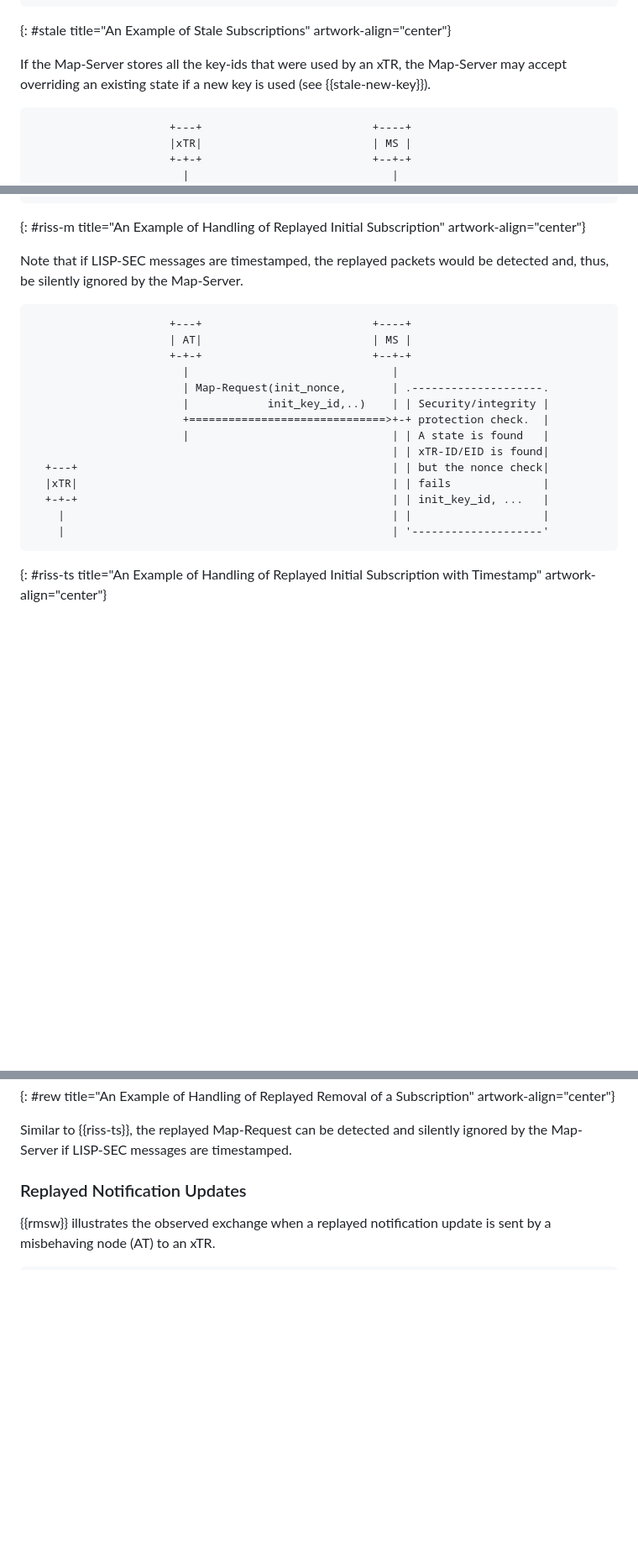
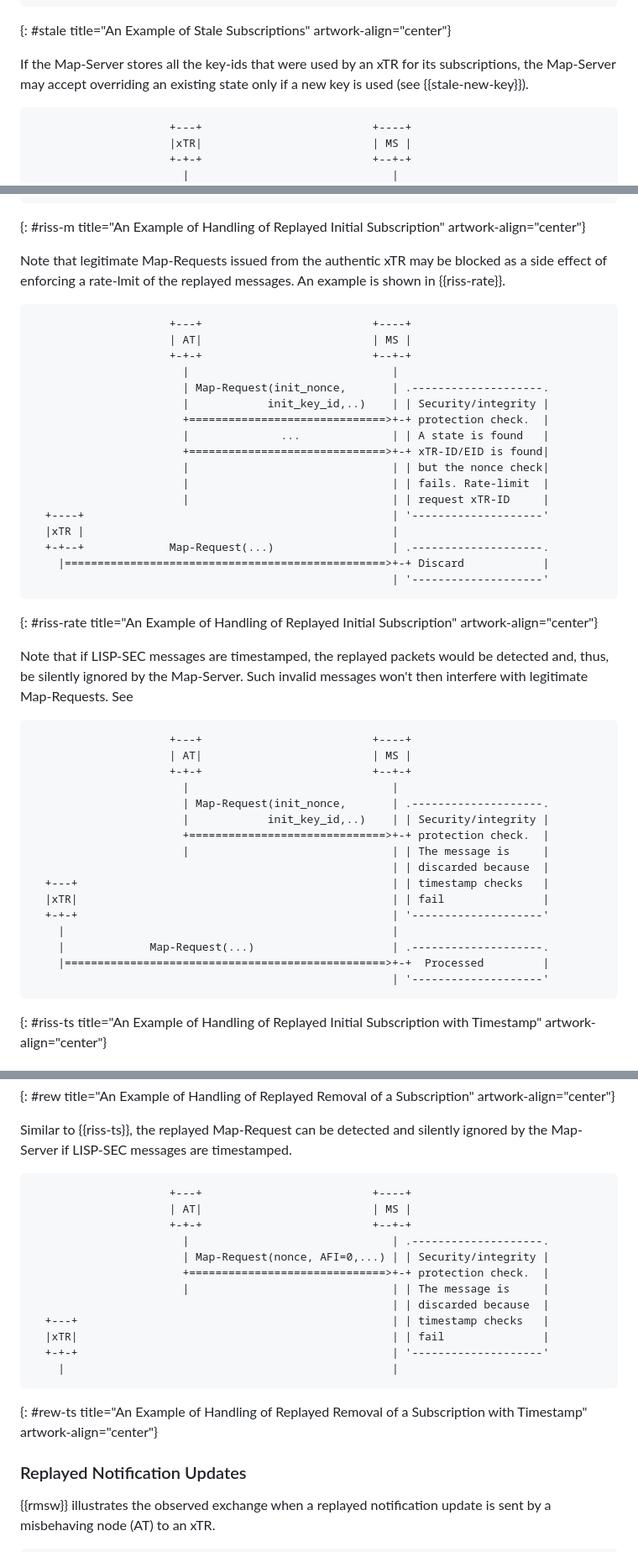
Before and after one commit to boucadair/lisp-pubsub-flow-examples, a Markdown page: draft-boucadair-lisp-pubsub-flow-examples.md, 3 parts joined by grey strips. Shown at 84% size. GitHub-like rendering; blank space fills up the shorter version.

Commit message:
update with TS

```diff
--- a/draft-boucadair-lisp-pubsub-flow-examples.md
+++ b/draft-boucadair-lisp-pubsub-flow-examples.md
@@ -296,7 +296,7 @@ If the same key is used, the Map-Request is likely to be rejected by the Map-Ser
 ~~~~
 {: #stale title="An Example of Stale Subscriptions" artwork-align="center"}
 
-If the Map-Server stores all the key-ids that were used by an xTR, the Map-Server may accept overriding an existing state if a new key is used (see {{stale-new-key}}).
+If the Map-Server stores all the key-ids that were used by an xTR for its subscriptions, the Map-Server may accept overriding an existing state only if a new key is used (see {{stale-new-key}}).
 
 ~~~~ aasvg
                      +---+                          +----+
@@ -420,7 +420,7 @@ The attacker may vary the source IP address of the Map-Request to trigger as man
 ~~~~
 {: #riss-m title="An Example of Handling of Replayed Initial Subscription" artwork-align="center"}
 
-Note that if LISP-SEC messages are timestamped, the replayed packets would be detected and, thus, be silently ignored by the Map-Server.
+Note that legitimate Map-Requests issued from the authentic xTR may be blocked as a side effect of enforcing a rate-lmit of the replayed messages. An example is shown in {{riss-rate}}.
 
 ~~~~ aasvg
                      +---+                          +----+
@@ -430,13 +430,38 @@ Note that if LISP-SEC messages are timestamped, the replayed packets would be de
                        | Map-Request(init_nonce,       | .--------------------.
                        |            init_key_id,..)    | | Security/integrity |
                        +==============================>+-+ protection check.  |
-                       |                               | | A state is found   |
-                                                       | | xTR-ID/EID is found|
-  +---+                                                | | but the nonce check|
-  |xTR|                                                | | fails              |
-  +-+-+                                                | | init_key_id, ...   |
-    |                                                  | |                    |
-    |                                                  | '--------------------'
+                       |              ...              | | A state is found   |
+                       +==============================>+-+ xTR-ID/EID is found|
+                       |                               | | but the nonce check|
+                       |                               | | fails. Rate-limit  |
+                       |                               | | request xTR-ID     |
+  +----+                                               | '--------------------'
+  |xTR |                                               |
+  +-+--+             Map-Request(...)                  | .--------------------.
+    |=================================================>+-+ Discard            |
+                                                       | '--------------------'
+~~~~
+{: #riss-rate title="An Example of Handling of Replayed Initial Subscription" artwork-align="center"}
+
+Note that if LISP-SEC messages are timestamped, the replayed packets would be detected and, thus, be silently ignored by the Map-Server. Such invalid messages won't then interfere with legitimate Map-Requests. See
+
+~~~~ aasvg
+                     +---+                          +----+
+                     | AT|                          | MS |
+                     +-+-+                          +--+-+
+                       |                               |
+                       | Map-Request(init_nonce,       | .--------------------.
+                       |            init_key_id,..)    | | Security/integrity |
+                       +==============================>+-+ protection check.  |
+                       |                               | | The message is     |
+                                                       | | discarded because  |
+  +---+                                                | | timestamp checks   |
+  |xTR|                                                | | fail               |
+  +-+-+                                                | '--------------------'
+    |                                                  |
+    |             Map-Request(...)                     | .--------------------.
+    |=================================================>+-+  Processed         |
+                                                       | '--------------------'
 ~~~~
 {: #riss-ts title="An Example of Handling of Replayed Initial Subscription with Timestamp" artwork-align="center"}
 
@@ -463,6 +488,23 @@ Note that if LISP-SEC messages are timestamped, the replayed packets would be de
 {: #rew title="An Example of Handling of Replayed Removal of a Subscription" artwork-align="center"}
 
 Similar to {{riss-ts}}, the replayed Map-Request can be detected and silently ignored by the Map-Server if LISP-SEC messages are timestamped.
+
+~~~~ aasvg
+                     +---+                          +----+
+                     | AT|                          | MS |
+                     +-+-+                          +--+-+
+                       |                               | .--------------------.
+                       | Map-Request(nonce, AFI=0,...) | | Security/integrity |
+                       +==============================>+-+ protection check.  |
+                       |                               | | The message is     |
+                                                       | | discarded because  |
+  +---+                                                | | timestamp checks   |
+  |xTR|                                                | | fail               |
+  +-+-+                                                | '--------------------'
+    |                                                  |
+~~~~
+{: #rew-ts title="An Example of Handling of Replayed Removal of a Subscription with Timestamp" artwork-align="center"}
+
 
 ### Replayed Notification Updates
 
```
